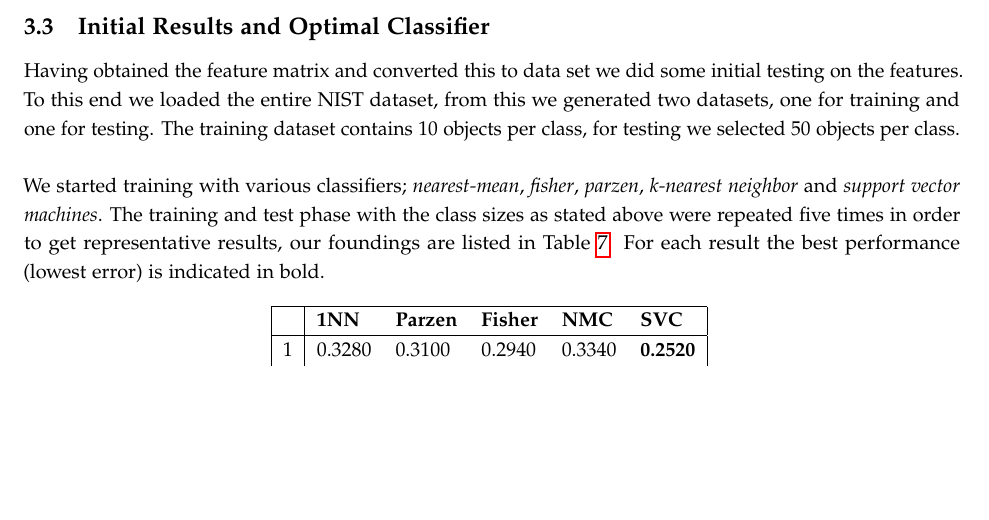
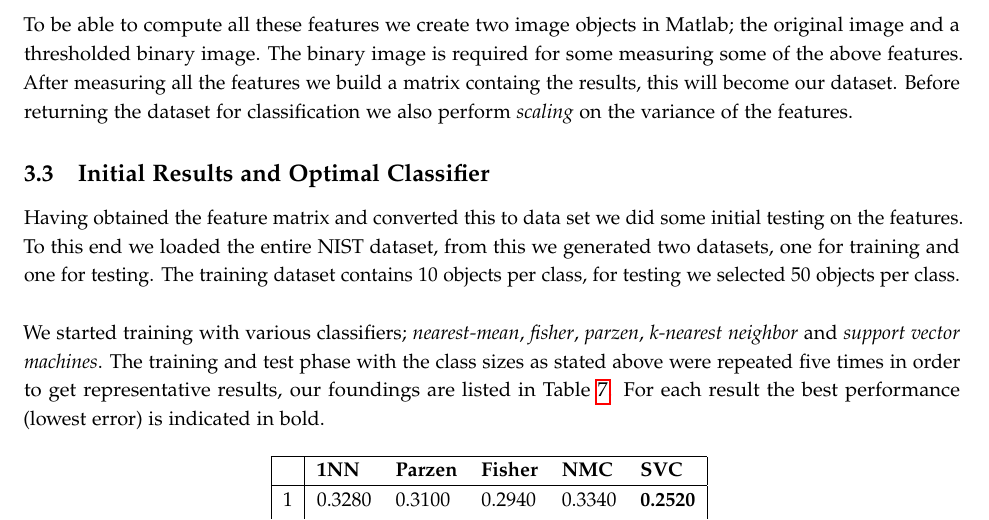
Before and after one commit to AiMConsciens/Pattern-Recognition-Project, a LaTeX problem sheet (Report/pr-ocr-assignment-report.tex): part of page 7 of 11, cut at the place of the change, the shorter picture padded with empty space. Compiled offline with pdfLaTeX.

Commit message:
worked on report

```diff
--- a/Report/pr-ocr-assignment-report.tex
+++ b/Report/pr-ocr-assignment-report.tex
@@ -281,6 +281,8 @@ After converting our images to \texttt{DIPimage} objects we can exploit the \tex
     \caption{Image features computed by DIPimage's \texttt{measurement} function \label{table:image-features}}
 \end{table}
 
+To be able to compute all these features we create two image objects in Matlab; the original image and a thresholded binary image. The binary image is required for some measuring some of the above features. After measuring all the features we build a matrix containg the results, this will become our dataset. Before returning the dataset for classification we also perform \emph{scaling} on the variance of the features.
+
 \subsection{Initial Results and Optimal Classifier}
 
 Having obtained the feature matrix and converted this to data set we did some initial testing on the features. To this end we loaded the entire NIST dataset, from this we generated two datasets, one for training and one for testing. The training dataset contains $10$ objects per class, for testing we selected $50$ objects per class. \\
```
